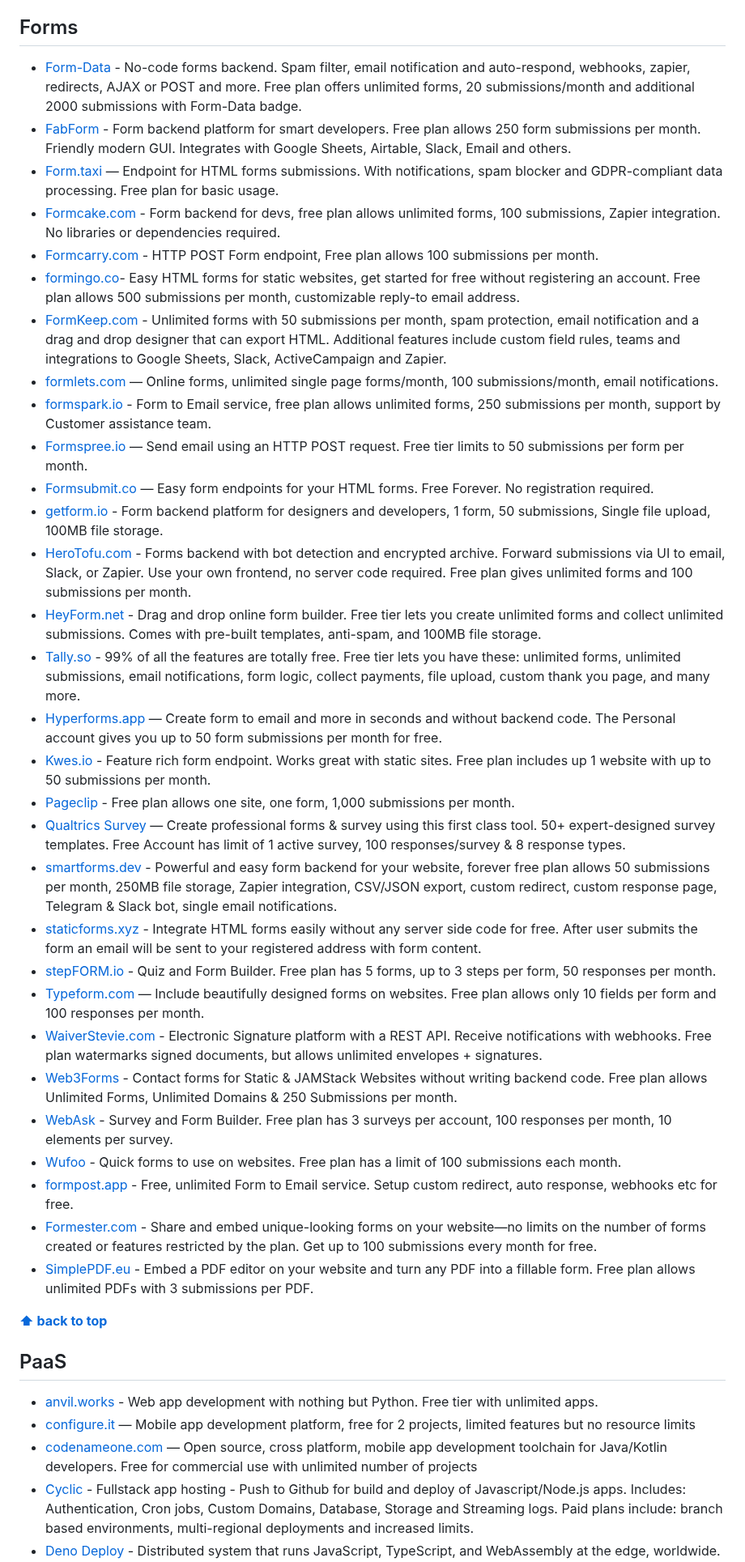
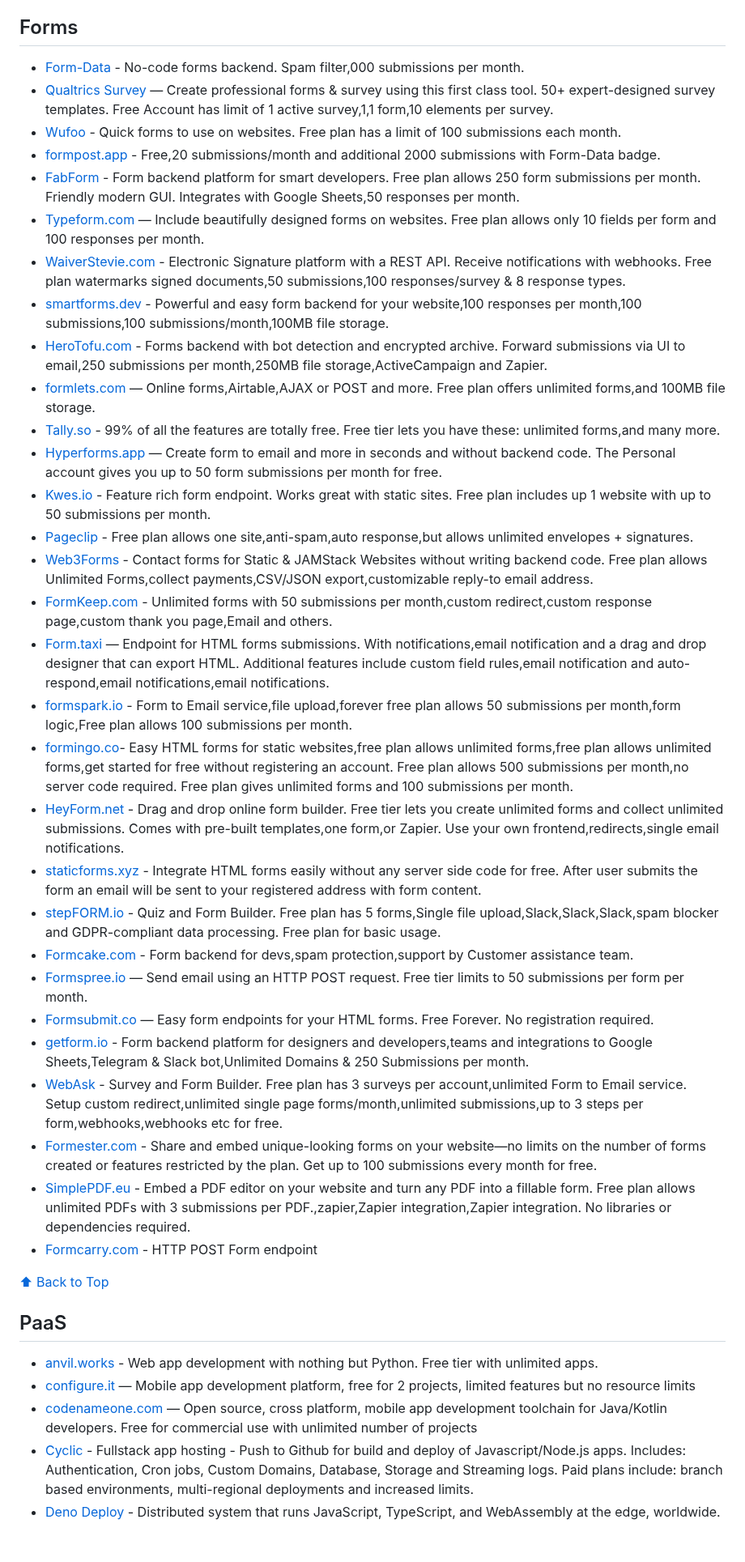
Before and after one commit to wdhdev/free-for-life, a Markdown page: README.md, the part around one of its changes. Shown at 81% size. GitHub-like rendering; blank space fills up the shorter version.

```diff
--- a/README.md
+++ b/README.md
@@ -336,37 +350,38 @@ This is an extended list including a huge amount of products and services that w
 
 ## Forms
-  - [Form-Data](https://form-data.com) - No-code forms backend. Spam filter, email notification and auto-respond, webhooks, zapier, redirects, AJAX or POST and more. Free plan offers unlimited forms, 20 submissions/month and additional 2000 submissions with Form-Data badge.
-  - [FabForm](https://fabform.io/) - Form backend platform for smart developers. Free plan allows 250 form submissions per month. Friendly modern GUI. Integrates with Google Sheets, Airtable, Slack, Email and others.
-  - [Form.taxi](https://form.taxi/) — Endpoint for HTML forms submissions. With notifications, spam blocker and GDPR-compliant data processing. Free plan for basic usage.
-  - [Formcake.com](https://formcake.com) - Form backend for devs, free plan allows unlimited forms, 100 submissions, Zapier integration. No libraries or dependencies required.
-  - [Formcarry.com](https://formcarry.com) - HTTP POST Form endpoint, Free plan allows 100 submissions per month.
-  - [formingo.co](https://www.formingo.co/)- Easy HTML forms for static websites, get started for free without registering an account. Free plan allows 500 submissions per month, customizable reply-to email address.
-  - [FormKeep.com](https://www.formkeep.com/) - Unlimited forms with 50 submissions per month, spam protection, email notification and a drag and drop designer that can export HTML. Additional features include custom field rules, teams and integrations to Google Sheets, Slack, ActiveCampaign and Zapier.
-  - [formlets.com](https://formlets.com/) — Online forms, unlimited single page forms/month, 100 submissions/month, email notifications.
-  - [formspark.io](https://formspark.io/) -  Form to Email service, free plan allows unlimited forms, 250 submissions per month, support by Customer assistance team.
-  - [Formspree.io](https://formspree.io/) — Send email using an HTTP POST request. Free tier limits to 50 submissions per form per month.
-  - [Formsubmit.co](https://formsubmit.co/) — Easy form endpoints for your HTML forms. Free Forever. No registration required.
-  - [getform.io](https://getform.io/) - Form backend platform for designers and developers, 1 form, 50 submissions, Single file upload, 100MB file storage.
-  - [HeroTofu.com](https://herotofu.com/) - Forms backend with bot detection and encrypted archive. Forward submissions via UI to email, Slack, or Zapier. Use your own frontend, no server code required. Free plan gives unlimited forms and 100 submissions per month.
-  - [HeyForm.net](https://heyform.net/) - Drag and drop online form builder. Free tier lets you create unlimited forms and collect unlimited submissions. Comes with pre-built templates, anti-spam, and 100MB file storage.
-  - [Tally.so](https://tally.so/) - 99% of all the features are totally free. Free tier lets you have these: unlimited forms, unlimited submissions, email notifications, form logic, collect payments, file upload, custom thank you page, and many more.
-  - [Hyperforms.app](https://hyperforms.app/) — Create form to email and more in seconds and without backend code. The Personal account gives you up to 50 form submissions per month for free.
-  - [Kwes.io](https://kwes.io/) - Feature rich form endpoint. Works great with static sites. Free plan includes up 1 website with up to 50 submissions per month.
-  - [Pageclip](https://pageclip.co/) - Free plan allows one site, one form, 1,000 submissions per month.
-  - [Qualtrics Survey](https://qualtrics.com/free-account) — Create professional forms & survey using this first class tool. 50+ expert-designed survey templates. Free Account has limit of 1 active survey, 100 responses/survey & 8 response types.
-  - [smartforms.dev](https://smartforms.dev/) - Powerful and easy form backend for your website, forever free plan allows 50 submissions per month, 250MB file storage, Zapier integration, CSV/JSON export, custom redirect, custom response page, Telegram & Slack bot, single email notifications.
-  - [staticforms.xyz](https://www.staticforms.xyz/) - Integrate HTML forms easily without any server side code for free. After user submits the form an email will be sent to your registered address with form content.
-  - [stepFORM.io](https://stepform.io) - Quiz and Form Builder. Free plan has 5 forms, up to 3 steps per form, 50 responses per month.
-  - [Typeform.com](https://www.typeform.com/) — Include beautifully designed forms on websites.  Free plan allows only 10 fields per form and 100 responses per month.
-  - [WaiverStevie.com](https://waiverstevie.com) - Electronic Signature platform with a REST API. Receive notifications with webhooks. Free plan watermarks signed documents, but allows unlimited envelopes + signatures.
-  - [Web3Forms](https://web3forms.com) - Contact forms for Static & JAMStack Websites without writing backend code. Free plan allows Unlimited Forms, Unlimited Domains & 250 Submissions per month.
-  - [WebAsk](https://webask.io) - Survey and Form Builder. Free plan has 3 surveys per account, 100 responses per month, 10 elements per survey.
-  - [Wufoo](https://www.wufoo.com/) - Quick forms to use on websites. Free plan has a limit of 100 submissions each month.
-  - [formpost.app](https://formpost.app) - Free, unlimited Form to Email service. Setup custom redirect, auto response, webhooks etc for free.
+
+  - [Form-Data](https://form-data.com) - No-code forms backend. Spam filter,000 submissions per month.
+  - [Qualtrics Survey](https://qualtrics.com/free-account) — Create professional forms & survey using this first class tool. 50+ expert-designed survey templates. Free Account has limit of 1 active survey,1,1 form,10 elements per survey.
+  - [Wufoo](https://www.wufoo.com) - Quick forms to use on websites. Free plan has a limit of 100 submissions each month.
+  - [formpost.app](https://formpost.app) - Free,20 submissions/month and additional 2000 submissions with Form-Data badge.
+  - [FabForm](https://fabform.io) - Form backend platform for smart developers. Free plan allows 250 form submissions per month. Friendly modern GUI. Integrates with Google Sheets,50 responses per month.
+  - [Typeform.com](https://www.typeform.com) — Include beautifully designed forms on websites.  Free plan allows only 10 fields per form and 100 responses per month.
+  - [WaiverStevie.com](https://waiverstevie.com) - Electronic Signature platform with a REST API. Receive notifications with webhooks. Free plan watermarks signed documents,50 submissions,100 responses/survey & 8 response types.
+  - [smartforms.dev](https://smartforms.dev) - Powerful and easy form backend for your website,100 responses per month,100 submissions,100 submissions/month,100MB file storage.
+  - [HeroTofu.com](https://herotofu.com) - Forms backend with bot detection and encrypted archive. Forward submissions via UI to email,250 submissions per month,250MB file storage,ActiveCampaign and Zapier.
+  - [formlets.com](https://formlets.com) — Online forms,Airtable,AJAX or POST and more. Free plan offers unlimited forms,and 100MB file storage.
+  - [Tally.so](https://tally.so) - 99% of all the features are totally free. Free tier lets you have these: unlimited forms,and many more.
+  - [Hyperforms.app](https://hyperforms.app) — Create form to email and more in seconds and without backend code. The Personal account gives you up to 50 form submissions per month for free.
+  - [Kwes.io](https://kwes.io) - Feature rich form endpoint. Works great with static sites. Free plan includes up 1 website with up to 50 submissions per month.
+  - [Pageclip](https://pageclip.co) - Free plan allows one site,anti-spam,auto response,but allows unlimited envelopes + signatures.
+  - [Web3Forms](https://web3forms.com) - Contact forms for Static & JAMStack Websites without writing backend code. Free plan allows Unlimited Forms,collect payments,CSV/JSON export,customizable reply-to email address.
+  - [FormKeep.com](https://www.formkeep.com) - Unlimited forms with 50 submissions per month,custom redirect,custom response page,custom thank you page,Email and others.
+  - [Form.taxi](https://form.taxi) — Endpoint for HTML forms submissions. With notifications,email notification and a drag and drop designer that can export HTML. Additional features include custom field rules,email notification and auto-respond,email notifications,email notifications.
+  - [formspark.io](https://formspark.io) -  Form to Email service,file upload,forever free plan allows 50 submissions per month,form logic,Free plan allows 100 submissions per month.
+  - [formingo.co](https://www.formingo.co)- Easy HTML forms for static websites,free plan allows unlimited forms,free plan allows unlimited forms,get started for free without registering an account. Free plan allows 500 submissions per month,no server code required. Free plan gives unlimited forms and 100 submissions per month.
+  - [HeyForm.net](https://heyform.net) - Drag and drop online form builder. Free tier lets you create unlimited forms and collect unlimited submissions. Comes with pre-built templates,one form,or Zapier. Use your own frontend,redirects,single email notifications.
+  - [staticforms.xyz](https://www.staticforms.xyz) - Integrate HTML forms easily without any server side code for free. After user submits the form an email will be sent to your registered address with form content.
+  - [stepFORM.io](https://stepform.io) - Quiz and Form Builder. Free plan has 5 forms,Single file upload,Slack,Slack,Slack,spam blocker and GDPR-compliant data processing. Free plan for basic usage.
+  - [Formcake.com](https://formcake.com) - Form backend for devs,spam protection,support by Customer assistance team.
+  - [Formspree.io](https://formspree.io) — Send email using an HTTP POST request. Free tier limits to 50 submissions per form per month.
+  - [Formsubmit.co](https://formsubmit.co) — Easy form endpoints for your HTML forms. Free Forever. No registration required.
+  - [getform.io](https://getform.io) - Form backend platform for designers and developers,teams and integrations to Google Sheets,Telegram & Slack bot,Unlimited Domains & 250 Submissions per month.
+  - [WebAsk](https://webask.io) - Survey and Form Builder. Free plan has 3 surveys per account,unlimited Form to Email service. Setup custom redirect,unlimited single page forms/month,unlimited submissions,up to 3 steps per form,webhooks,webhooks etc for free.
   - [Formester.com](https://formester.com) - Share and embed unique-looking forms on your website—no limits on the number of forms created or features restricted by the plan. Get up to 100 submissions every month for free.
-  - [SimplePDF.eu](https://simplepdf.eu/embed) - Embed a PDF editor on your website and turn any PDF into a fillable form. Free plan allows unlimited PDFs with 3 submissions per PDF.
+  - [SimplePDF.eu](https://simplepdf.eu/embed) - Embed a PDF editor on your website and turn any PDF into a fillable form. Free plan allows unlimited PDFs with 3 submissions per PDF.,zapier,Zapier integration,Zapier integration. No libraries or dependencies required.
+  - [Formcarry.com](https://formcarry.com) - HTTP POST Form endpoint
 
-**[⬆ back to top](#table-of-contents)**
+[⬆ Back to Top](#table-of-contents)
 
 ## PaaS
 
```
Also changed, not shown: other parts of README.md (+207 -231 lines).
